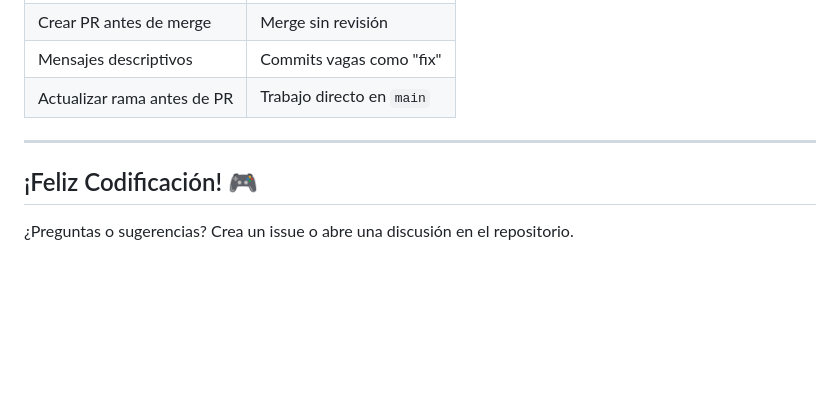
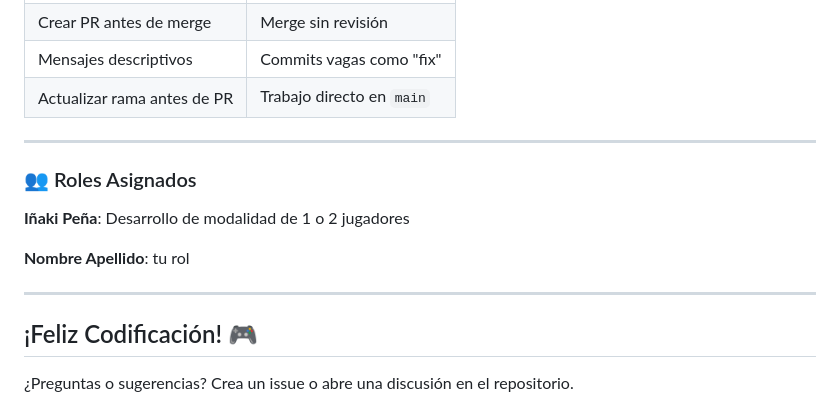
Before and after one commit to OmgWaffle3D/SemanaTecProgramacion, a Markdown page: README.md, the part around the change. Drawn GitHub-style; blank space fills up the shorter version.

Commit message:
README.md - Roles asignados

```diff
--- a/README.md
+++ b/README.md
@@ -287,6 +287,14 @@ git push -u origin nombre-de-tu-rama
 
 ---
 
+### 👥 Roles Asignados
+
+**Iñaki Peña**: Desarrollo de modalidad de 1 o 2 jugadores
+
+**Nombre Apellido**: tu rol
+
+---
+
 ## ¡Feliz Codificación! 🎮
 
 ¿Preguntas o sugerencias? Crea un issue o abre una discusión en el repositorio.
```
